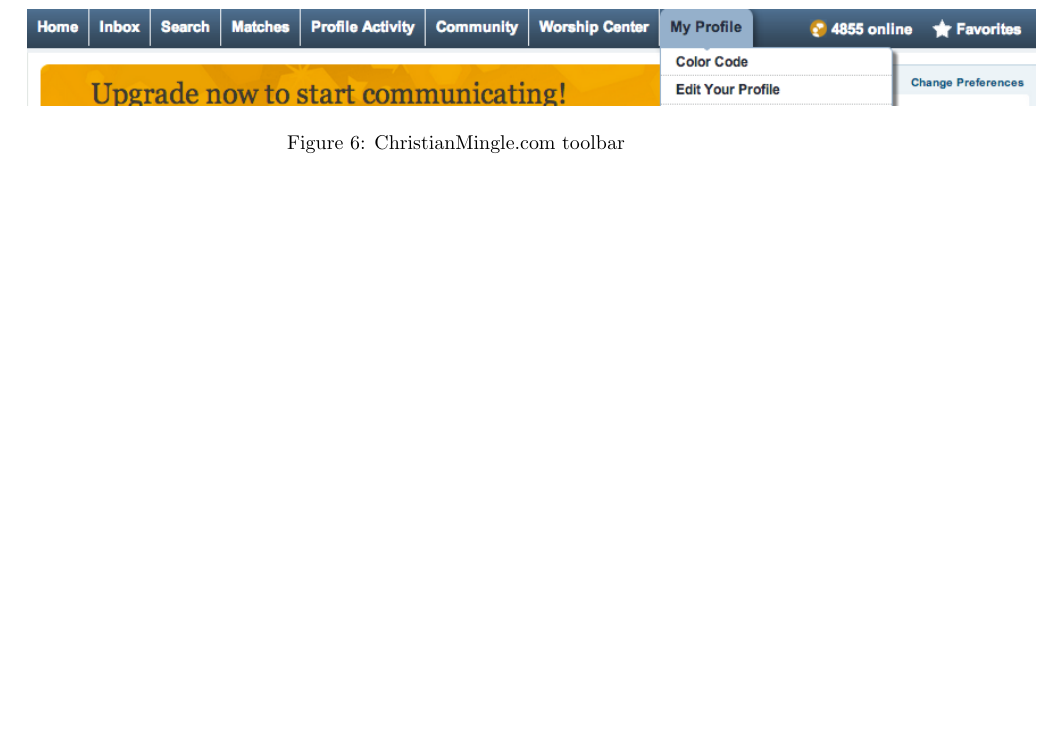
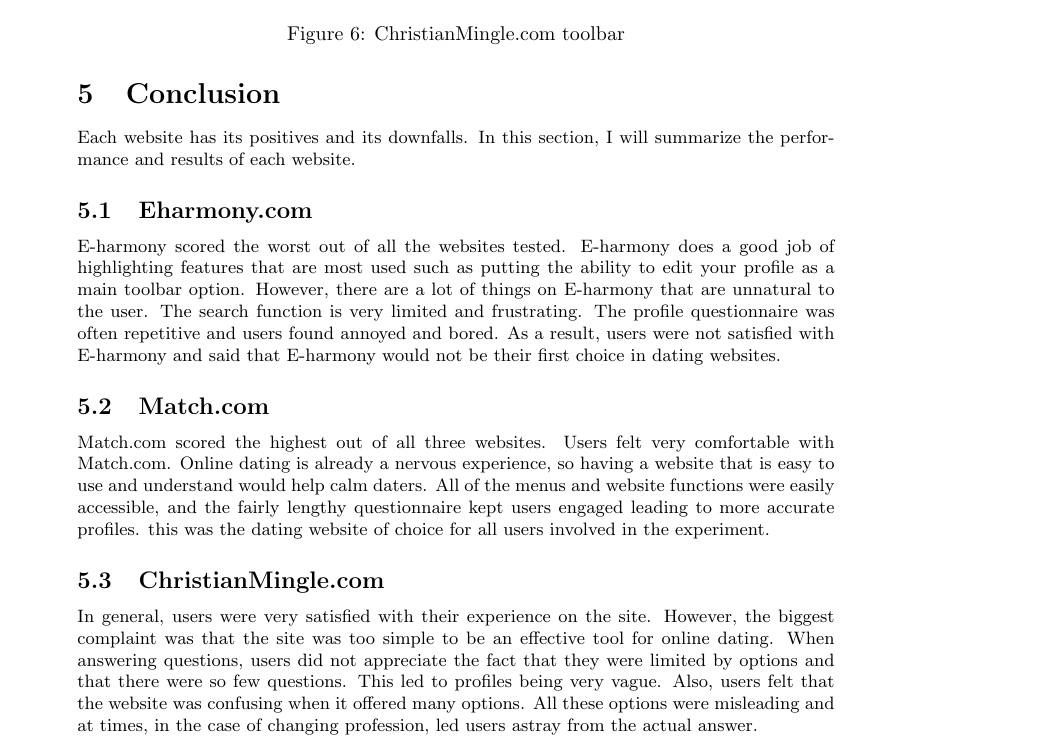
Before and after one commit to jcrawley/cmsi370, a LaTeX document (usability-metrics/dating_interfaces.tex): part of page 9 of 9, cut so that both start at the same text, the shorter picture padded with empty space. Compiled offline with pdfLaTeX.

Commit message:
conclusion added,ready for resubmit

```diff
--- a/usability-metrics/dating_interfaces.tex
+++ b/usability-metrics/dating_interfaces.tex
@@ -197,7 +197,16 @@
 \end{figure}
 
 \section{Conclusion}
+Each website has its positives and its downfalls. In this section, I will summarize the performance and results of each website.
 
+\subsection{Eharmony.com}
+E-harmony scored the worst out of all the websites tested. E-harmony does a good job of highlighting features that are most used such as putting the ability to edit your profile as a main toolbar option. However, there are a lot of things on E-harmony that are unnatural to the user. The search function is very limited and frustrating. The profile questionnaire was often repetitive and users found annoyed and bored. As a result, users were not satisfied with E-harmony and said that E-harmony would not be their first choice in dating websites.
+
+\subsection{Match.com}
+Match.com scored the highest out of all three websites. Users felt very comfortable with Match.com. Online dating is already a nervous experience, so having a website that is easy to use and understand would help calm daters. All of the menus and website functions were easily accessible, and the fairly lengthy questionnaire kept users engaged leading to more accurate profiles. this was the dating website of choice for all users involved in the experiment.
+
+\subsection{ChristianMingle.com}
+In general, users were very satisfied with their experience on the site. However, the biggest complaint was that the site was too simple to be an effective tool for online dating. When answering questions, users did not appreciate the fact that they were limited by options and that there were so few questions. This led to profiles being very vague. Also, users felt that the website was confusing when it offered many options. All these options were misleading and at times, in the case of changing profession, led users astray from the actual answer.
 
 
 \pagebreak
```
Also changed, not shown: usability-metrics/dating_interfaces.pdf, 3 other files.
